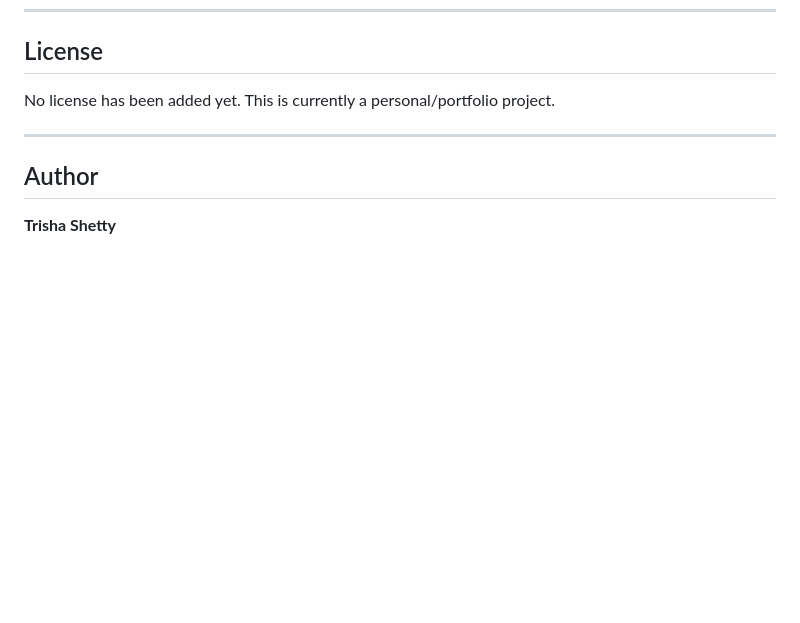
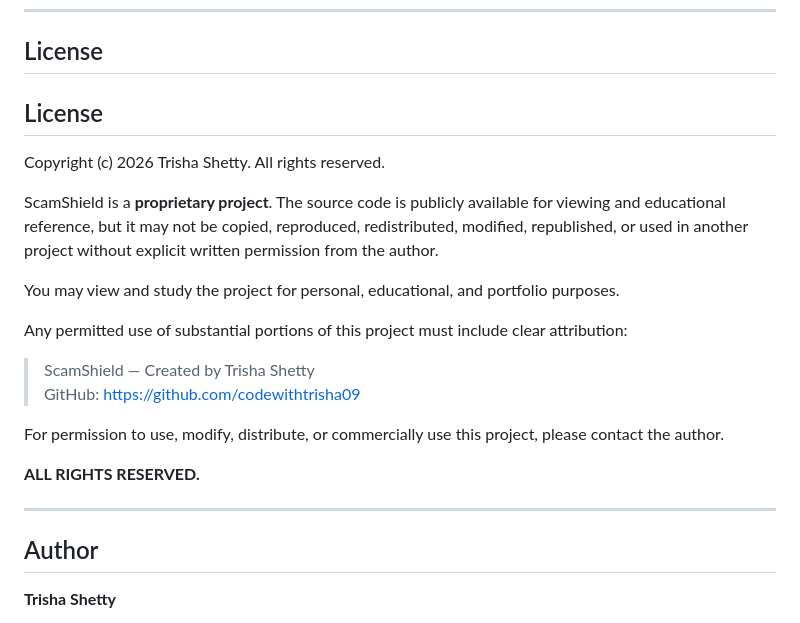
Before and after one commit to codewithtrisha09/scam-shield, a Markdown page: README.md, the part around the change. Drawn GitHub-style; blank space fills up the shorter version.

```diff
--- a/README.md
+++ b/README.md
@@ -561,7 +561,22 @@ Users should independently verify companies and opportunities through official s
 
 ## License
 
-No license has been added yet. This is currently a personal/portfolio project.
+## License
+
+Copyright (c) 2026 Trisha Shetty. All rights reserved.
+
+ScamShield is a **proprietary project**. The source code is publicly available for viewing and educational reference, but it may not be copied, reproduced, redistributed, modified, republished, or used in another project without explicit written permission from the author.
+
+You may view and study the project for personal, educational, and portfolio purposes.
+
+Any permitted use of substantial portions of this project must include clear attribution:
+
+> ScamShield — Created by Trisha Shetty
+> GitHub: https://github.com/codewithtrisha09
+
+For permission to use, modify, distribute, or commercially use this project, please contact the author.
+
+**ALL RIGHTS RESERVED.**
 
 ---
 
```
